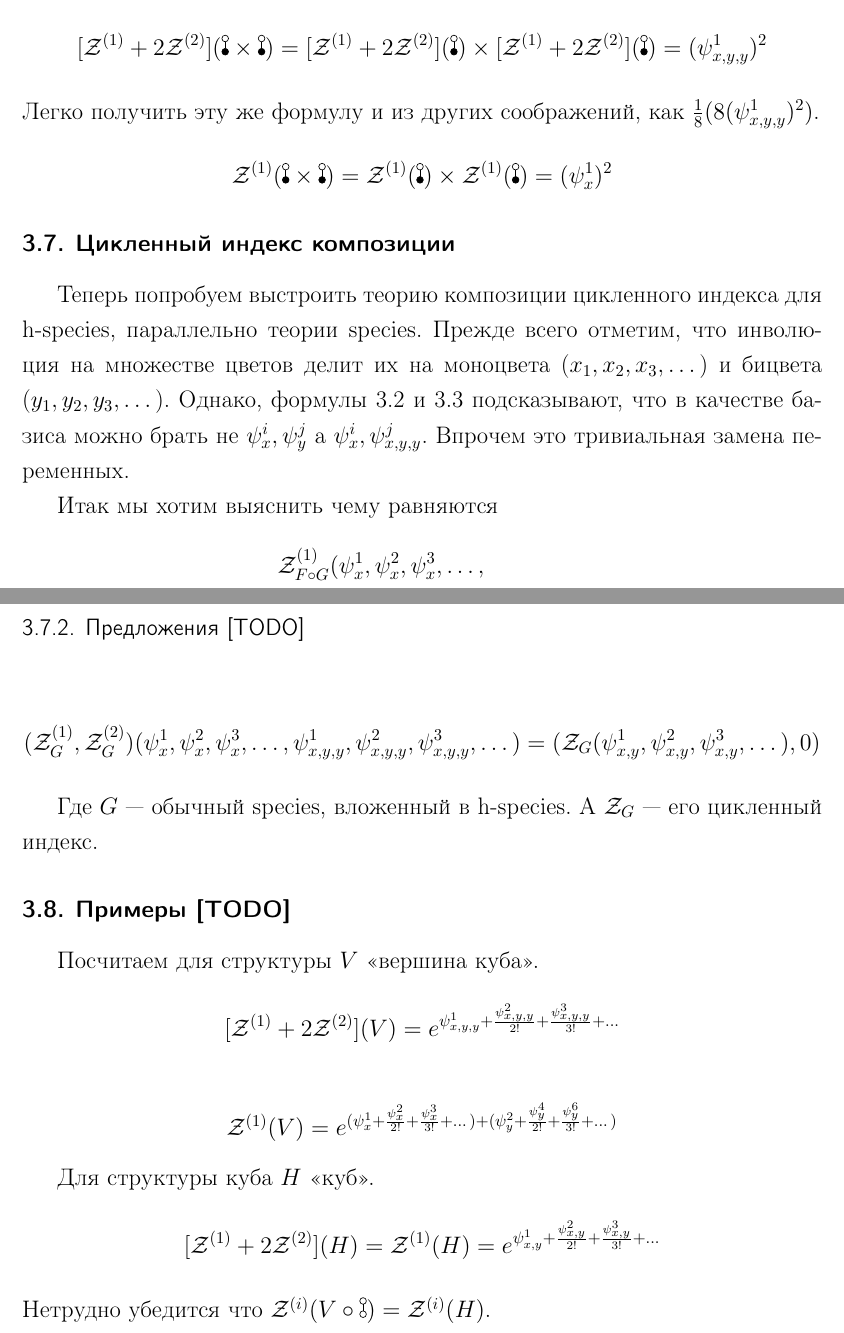
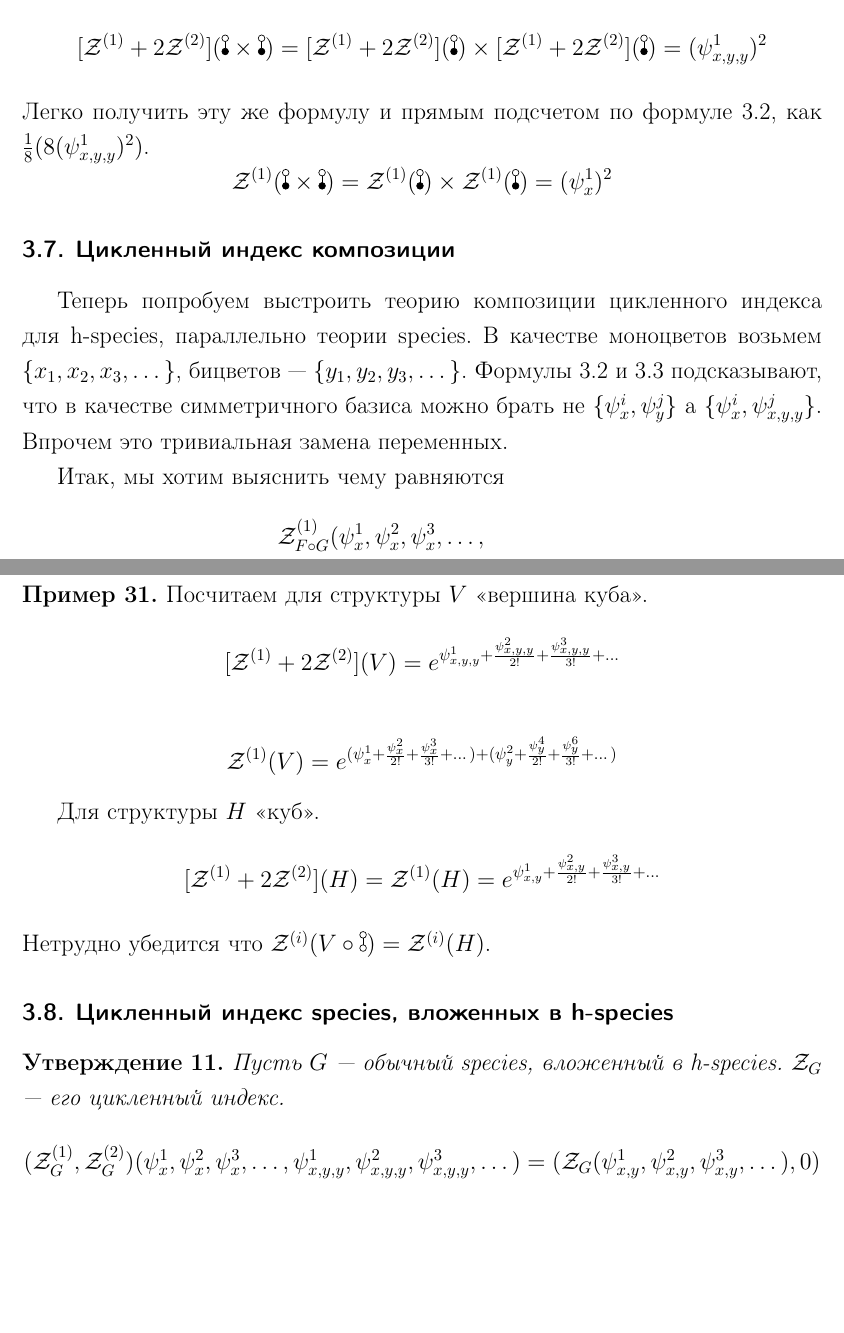
Before and after one commit to vors/hyperoctahedral-species, a LaTeX thesis (diploma-main.tex, which reads diploma-ch01.tex): two parts of pages 16 and 19 of 20, joined at a grey line, cut so that both start at the same text, the shorter picture padded with empty space. Compiled offline with pdfLaTeX; a missing bibliography style is replaced by a similar one.

Commit message:
Fix style in the rest of document

```diff
--- a/diploma-ch01.tex
+++ b/diploma-ch01.tex
@@ -357,7 +361,7 @@ $$
 $$
 \Zfull(\dB \times \dB) = \Zfull(\dB) \times \Zfull(\dB) =(\psi_{x, y, y}^1)^2
 $$
-Легко получить эту же формулу и из других соображений, как
+Легко получить эту же формулу и прямым подсчетом по формуле \ref{eq:h-fr1}, как
 $\frac{1}{8}(8(\psi_{x, y, y}^1)^2)$.
 $$
 \mathcal Z^{(1)}(\dB \times \dB) = \mathcal Z^{(1)}(\dB) \times \mathcal
@@ -367,13 +371,13 @@ $$
 
 \subsection{Цикленный индекс композиции}
 Теперь попробуем выстроить теорию композиции цикленного индекса для h-species,
-параллельно теории species. Прежде всего отметим, что инволюция на множестве
-цветов делит их на моноцвета ($x_1, x_2, x_3, \dots$) и бицвета ($y_1, y_2,
-y_3, \dots$). Однако, формулы \ref{eq:h-fr1} и \ref{eq:h-fr2} подсказывают, что
-в качестве базиса можно брать не $\psi_x^i, \psi_y^j$ а $\psi_x^i, \psi_{x,y,y}^j$. Впрочем это
+параллельно теории species. В качестве моноцветов возьмем $\{x_1, x_2, x_3,
+\dots\}$, бицветов --- $\{y_1, y_2, y_3, \dots\}$. Формулы \ref{eq:h-fr1} и
+\ref{eq:h-fr2} подсказывают, что в качестве симметричного базиса можно брать не
+$\{\psi_x^i, \psi_y^j\}$ а $\{\psi_x^i, \psi_{x,y,y}^j\}$. Впрочем это
 тривиальная замена переменных.
 
-Итак мы хотим выяснить чему равняются
+Итак, мы хотим выяснить чему равняются
 \begin{equation*}
 \begin{split}
 \mathcal Z^{(1)}_{F \circ G} (&\psi_x^1, \psi_x^2, \psi_x^3, \dots, \\
@@ -494,13 +503,5 @@ h-species являеться \dA. [TODO А не значит ли это что
-\subsubsection{Предложения [TODO]}
-$$(\mathcal Z^{(1)}_G, \mathcal Z^{(2)}_G)
-(\psi_x^1, \psi_x^2, \psi_x^3, \dots,
-\psi_{x,y,y}^1, \psi_{x,y,y}^2, \psi_{x,y,y}^3, \dots)
- = (\mathcal Z_G(\psi_{x,y}^1, \psi_{x,y}^2, \psi_{x,y}^3, \dots), 0)$$
-
-Где $G$ --- обычный species, вложенный в h-species. А $\mathcal Z_G$ --- его
-цикленный индекс.
-
-\subsection{Примеры [TODO]}
+\end{example}
+\begin{example}
 Посчитаем для структуры $V$ <<вершина куба>>.
 $$
 \Zfull(V) = e^{\psi_{x,y,y}^{1} + \frac{\psi_{x,y,y}^{2}}{2!} +
@@ -513,9 +514,20 @@ $$
 \frac{\psi_{y}^{6}}{3!} + \dots)}
 $$
 
-Для структуры куба $H$ <<куб>>.
+Для структуры $H$ <<куб>>.
 $$
 \Zfull(H) = \mathcal Z^{(1)}(H) = e^{\psi_{x,y}^{1} +
 \frac{\psi_{x,y}^{2}}{2!} + \frac{\psi_{x,y}^{3}}{3!} + \dots}
 $$
 Нетрудно убедится что $\mathcal Z^{(i)}(V \circ \dA) = \mathcal Z^{(i)}(H)$.
+\end{example}
+
+\subsection{Цикленный индекс species, вложенных в h-species}
+\begin{statement}
+Пусть $G$ --- обычный species, вложенный в h-species. $\mathcal Z_G$ --- его
+цикленный индекс.
+$$(\mathcal Z^{(1)}_G, \mathcal Z^{(2)}_G)
+(\psi_x^1, \psi_x^2, \psi_x^3, \dots,
+\psi_{x,y,y}^1, \psi_{x,y,y}^2, \psi_{x,y,y}^3, \dots)
+ = (\mathcal Z_G(\psi_{x,y}^1, \psi_{x,y}^2, \psi_{x,y}^3, \dots), 0)$$
+\end{statement}
```
Also changed, not shown: diploma-main.pdf, diploma-ch01.tex (43 more changed lines).
